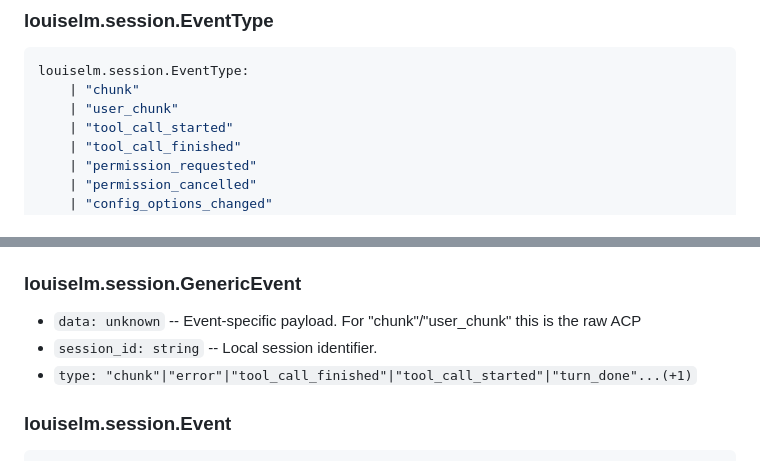
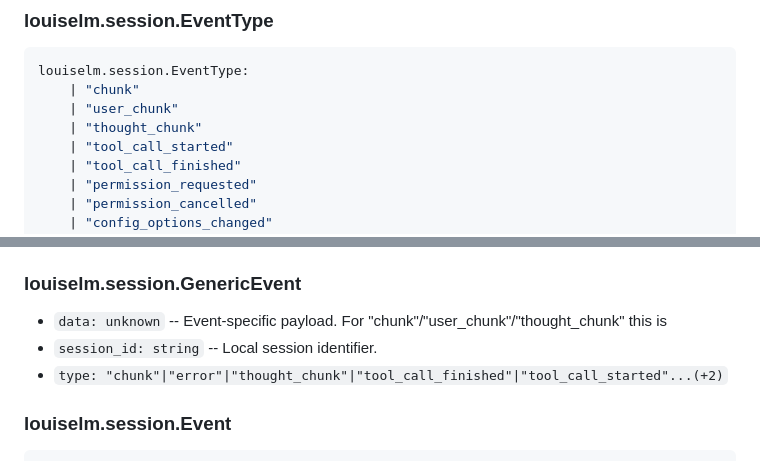
Before and after one commit to euri10/louiselm, a Markdown page: doc/api.md, 2 parts joined by grey strips. GitHub-like rendering.

Commit message:
docs: regenerate doc/api.md for the thought_chunk EventType
The reasoning-fold feature (c56805f) added the thought_chunk
EventType variant without regenerating the API appendix, so
./scripts/generate-api-appendix --check failed in CI.

Refs louiselm-6y8a

Co-Authored-By: Claude Sonnet 5 <noreply@anthropic.com>

```diff
--- a/doc/api.md
+++ b/doc/api.md
@@ -306,6 +306,7 @@ louiselm.session.LimitsStatus:
 louiselm.session.EventType:
     | "chunk"
     | "user_chunk"
+    | "thought_chunk"
     | "tool_call_started"
     | "tool_call_finished"
     | "permission_requested"
@@ -390,9 +391,9 @@ louiselm.session.EventType:
 
 ### louiselm.session.GenericEvent
 
-- `data: unknown` -- Event-specific payload. For "chunk"/"user_chunk" this is the raw ACP
+- `data: unknown` -- Event-specific payload. For "chunk"/"user_chunk"/"thought_chunk" this is
 - `session_id: string` -- Local session identifier.
-- `type: "chunk"|"error"|"tool_call_finished"|"tool_call_started"|"turn_done"...(+1)`
+- `type: "chunk"|"error"|"thought_chunk"|"tool_call_finished"|"tool_call_started"...(+2)`
 
 ### louiselm.session.Event
 
```
